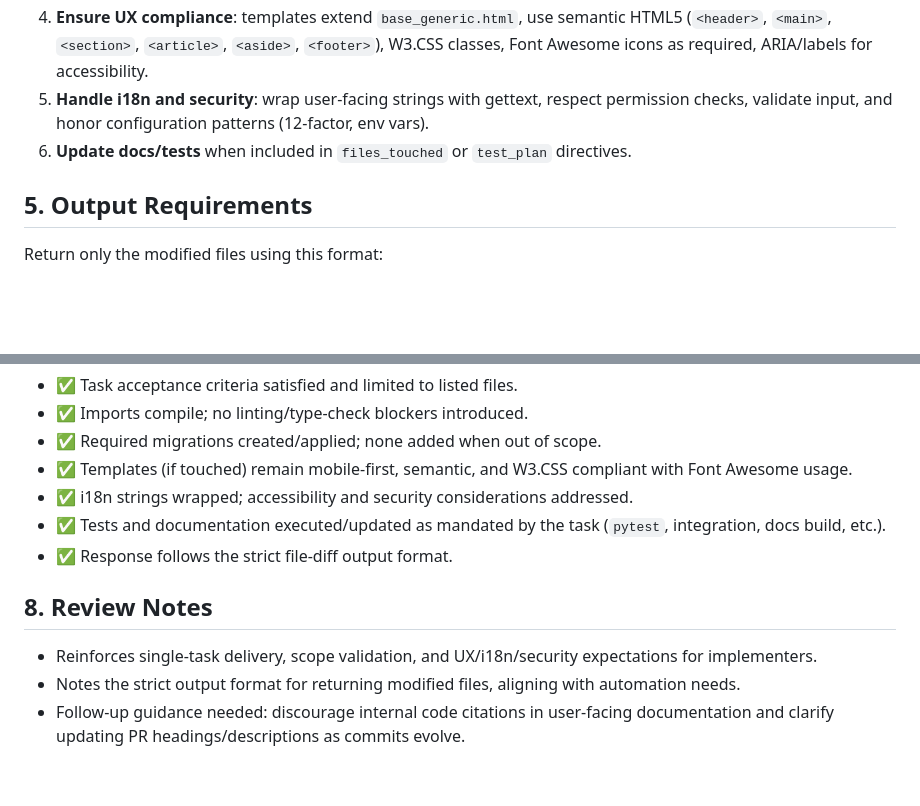
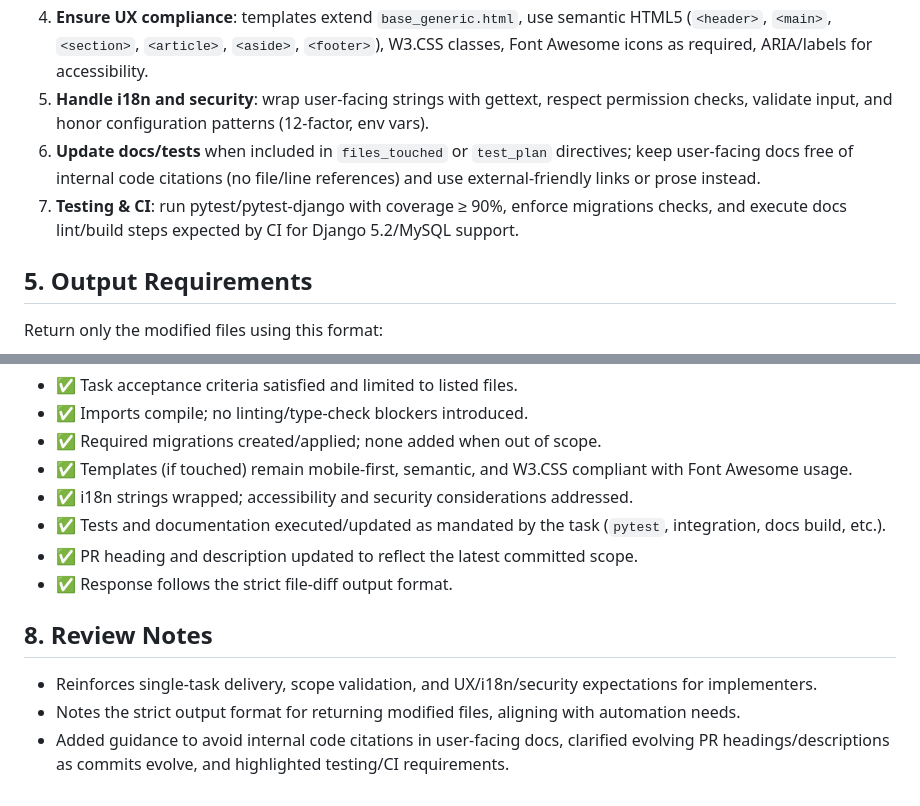
Before and after one commit to nmkpaleo/nmk-cms, a Markdown page: docs/development/coding prompt template.md, 2 parts joined by grey strips. Rendered like a GitHub page; blank space fills up the shorter version.

```diff
--- a/docs/development/coding prompt template.md
+++ b/docs/development/coding prompt template.md
@@ -95,7 +95,8 @@ Paste the **exact** task object (T1/T2/…) from the approved plan into the JSON
 3. **Implement code** following black/isort/ruff formatting, MySQL-safe schema choices, and Django best practices.
 4. **Ensure UX compliance**: templates extend `base_generic.html`, use semantic HTML5 (`<header>`, `<main>`, `<section>`, `<article>`, `<aside>`, `<footer>`), W3.CSS classes, Font Awesome icons as required, ARIA/labels for accessibility.
 5. **Handle i18n and security**: wrap user-facing strings with gettext, respect permission checks, validate input, and honor configuration patterns (12-factor, env vars).
-6. **Update docs/tests** when included in `files_touched` or `test_plan` directives.
+6. **Update docs/tests** when included in `files_touched` or `test_plan` directives; keep user-facing docs free of internal code citations (no file/line references) and use external-friendly links or prose instead.
+7. **Testing & CI**: run pytest/pytest-django with coverage ≥ 90%, enforce migrations checks, and execute docs lint/build steps expected by CI for Django 5.2/MySQL support.
 
 ## 5. Output Requirements
 Return only the modified files using this format:
@@ -123,9 +124,10 @@ Before returning your answer:
 - ✅ Templates (if touched) remain mobile-first, semantic, and W3.CSS compliant with Font Awesome usage.
 - ✅ i18n strings wrapped; accessibility and security considerations addressed.
 - ✅ Tests and documentation executed/updated as mandated by the task (`pytest`, integration, docs build, etc.).
+- ✅ PR heading and description updated to reflect the latest committed scope.
 - ✅ Response follows the strict file-diff output format.
 
 ## 8. Review Notes
 - Reinforces single-task delivery, scope validation, and UX/i18n/security expectations for implementers.
 - Notes the strict output format for returning modified files, aligning with automation needs.
-- Follow-up guidance needed: discourage internal code citations in user-facing documentation and clarify updating PR headings/descriptions as commits evolve.
+- Added guidance to avoid internal code citations in user-facing docs, clarified evolving PR headings/descriptions as commits evolve, and highlighted testing/CI requirements.
```
Also changed, not shown: docs/development/codex_prompt.md (+4 -1 lines).
